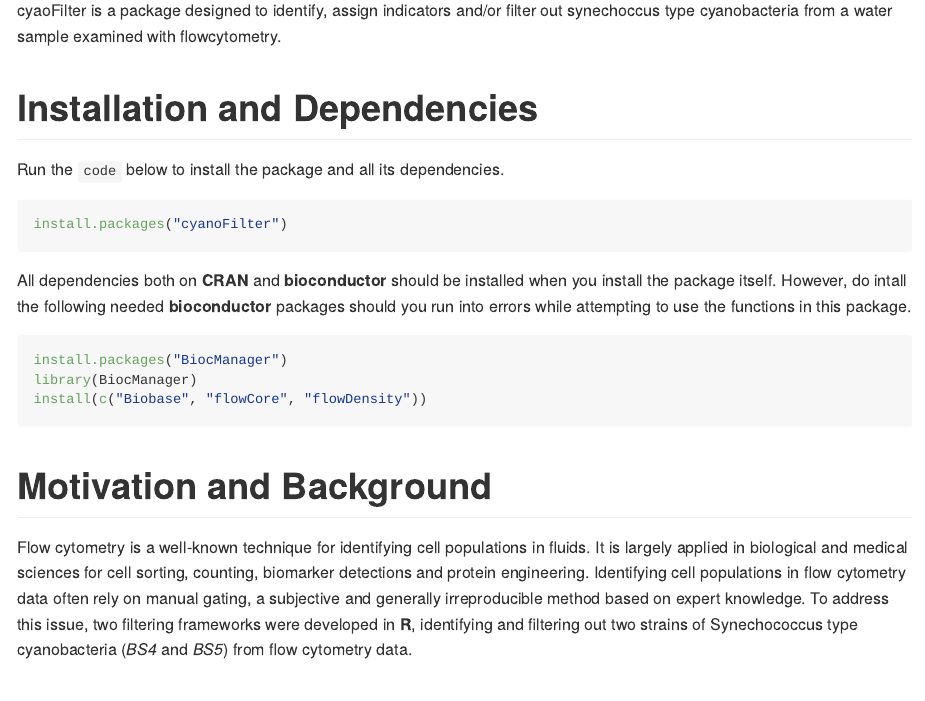
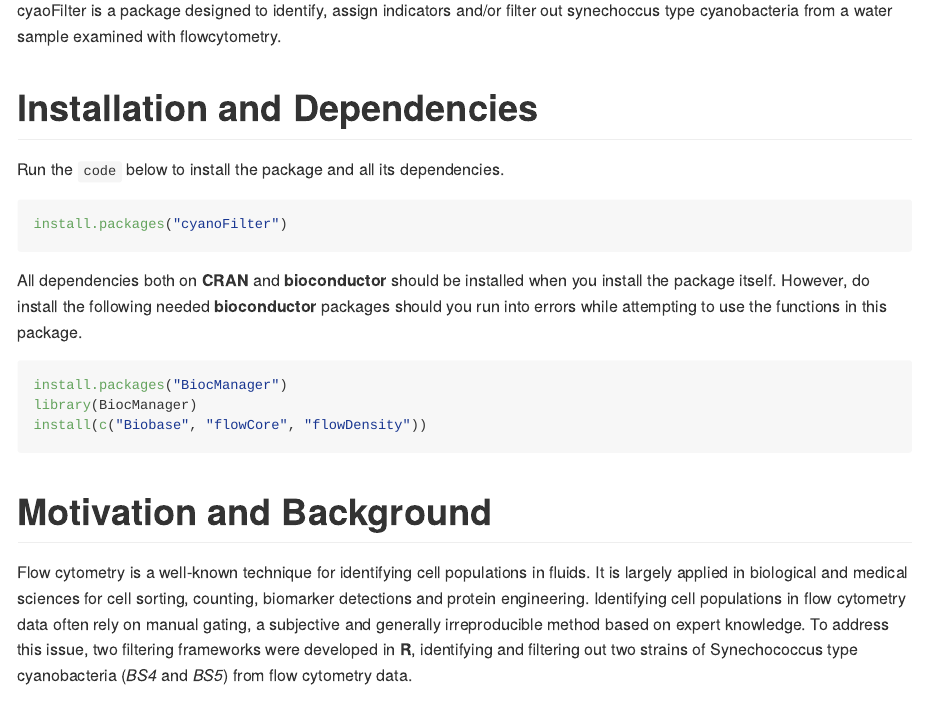
Before and after one commit to bioc/cyanoFilter, an R Markdown document (README.Rmd): the page in a window 1100 px wide, from 110 px down. Rendered offline with R 4.5, knitr and Pandoc, with nearby package versions; badge pictures from the web are left out.

Commit message:
README updated

````diff
--- a/README.Rmd
+++ b/README.Rmd
@@ -22,7 +24,7 @@ Run the `code` below to install the package and all its dependencies.
 install.packages("cyanoFilter")
 ```
 
-All dependencies both on **CRAN** and **bioconductor** should be installed when you install the package itself. However, do intall the following needed **bioconductor** packages should you run into errors while attempting to use the functions in this package.
+All dependencies both on **CRAN** and **bioconductor** should be installed when you install the package itself. However, do install the following needed **bioconductor** packages should you run into errors while attempting to use the functions in this package.
 
 ```{r cran-installation, eval=FALSE}
 install.packages("BiocManager")
````
Also changed, not shown: README.md, README.Rmd (6 more changed lines), 1 other file.
